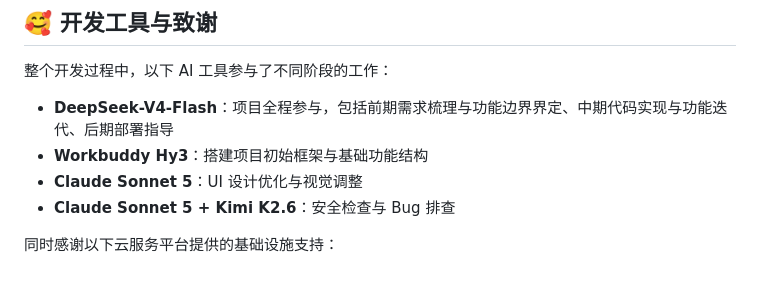
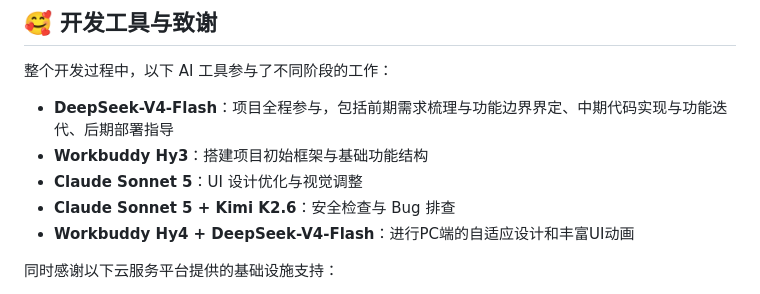
Before and after one commit to Starryeeeeee/class-fund-disclosure-platform, a Markdown page: README.md, the part around the change. GitHub-like rendering.

```diff
--- a/README.md
+++ b/README.md
@@ -99,6 +99,7 @@
 - **Workbuddy Hy3**：搭建项目初始框架与基础功能结构
 - **Claude Sonnet 5**：UI 设计优化与视觉调整
 - **Claude Sonnet 5 + Kimi K2.6**：安全检查与 Bug 排查
+- **Workbuddy Hy4 + DeepSeek-V4-Flash**：进行PC端的自适应设计和丰富UI动画
 
 同时感谢以下云服务平台提供的基础设施支持：
 
```
